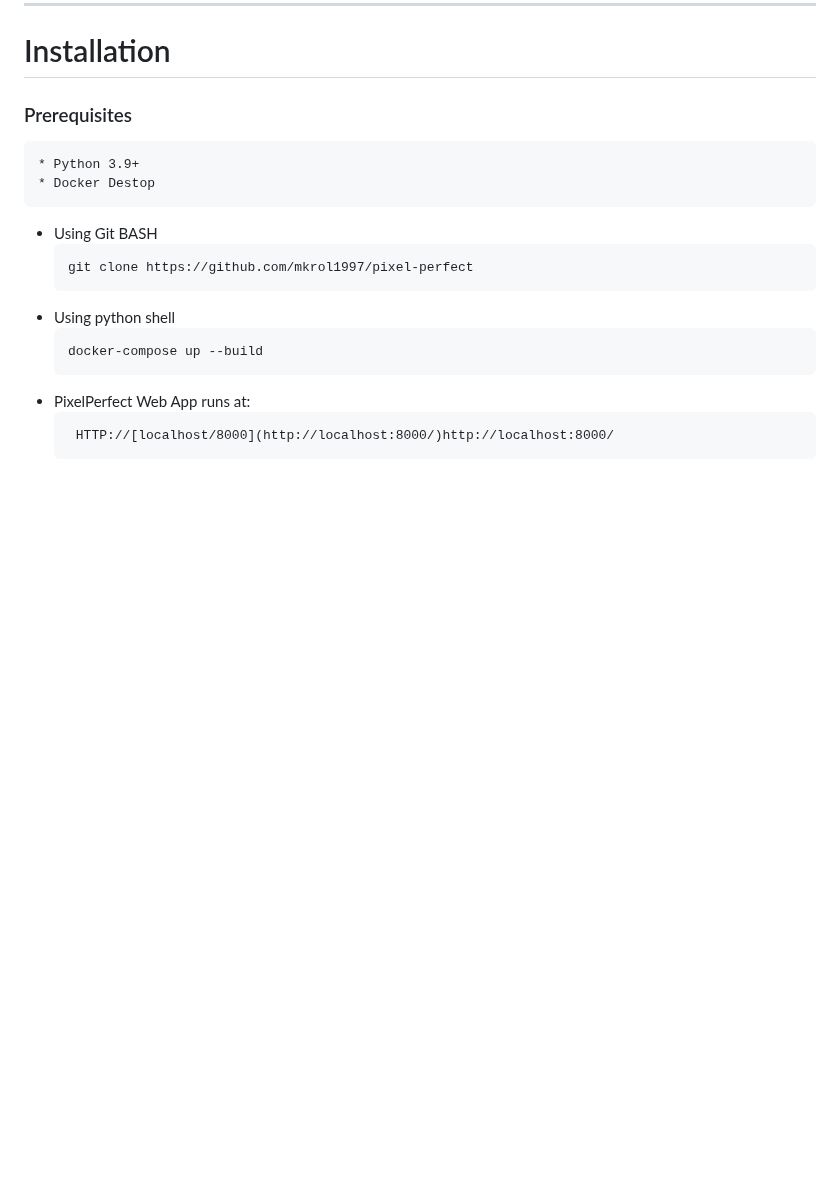
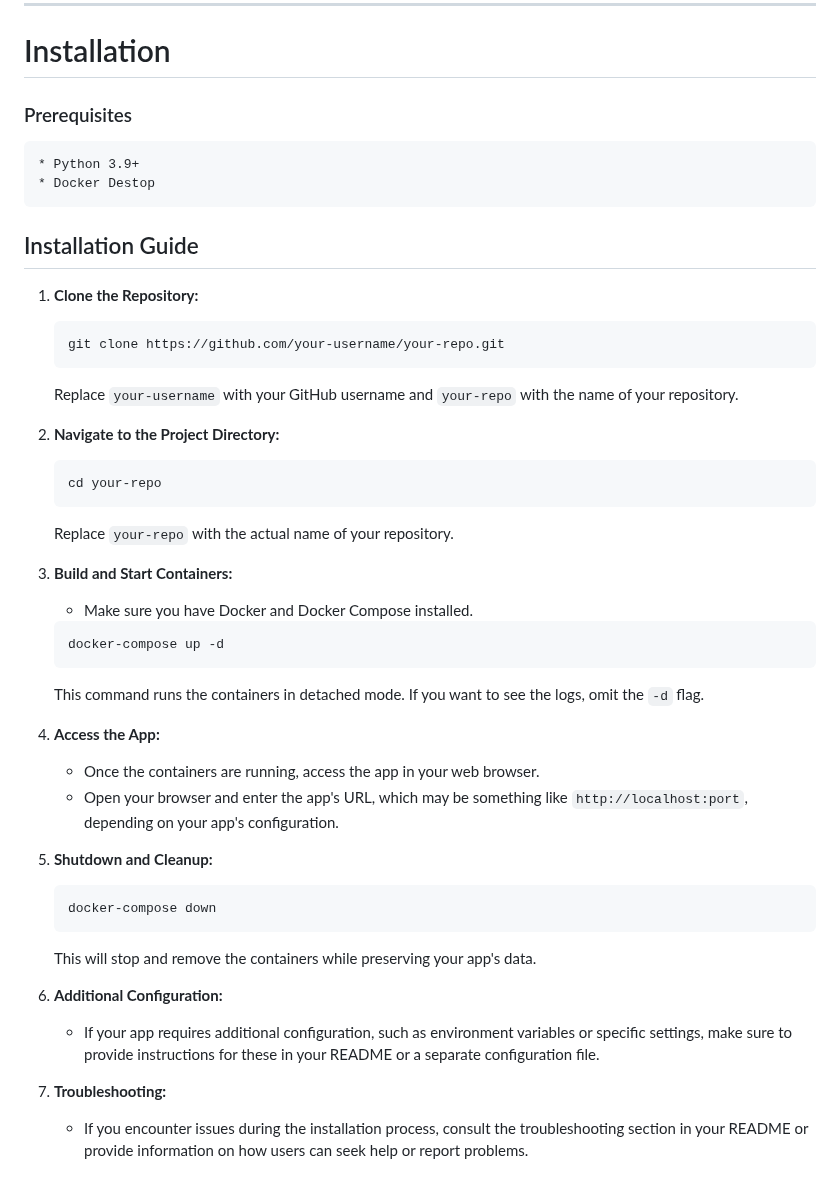
Before and after one commit to mkrol1997/PixelPerfect, a Markdown page: README.md, the part around the change. GitHub-like rendering; blank space fills up the shorter version.

````diff
--- a/README.md
+++ b/README.md
@@ -67,15 +67,51 @@ ________
     * Python 3.9+
     * Docker Destop
 
-- Using Git BASH
+## Installation Guide
+
+1. **Clone the Repository:**
+
     ```bash
-    git clone https://github.com/mkrol1997/pixel-perfect
+    git clone https://github.com/your-username/your-repo.git
     ```
-- Using python shell
+
+    Replace `your-username` with your GitHub username and `your-repo` with the name of your repository.
+
+2. **Navigate to the Project Directory:**
+
     ```bash
-    docker-compose up --build
+    cd your-repo
     ```
-- PixelPerfect Web App runs at:
-  ```
-   HTTP://[localhost/8000](http://localhost:8000/)http://localhost:8000/
-  ```
+
+    Replace `your-repo` with the actual name of your repository.
+
+3. **Build and Start Containers:**
+
+    - Make sure you have Docker and Docker Compose installed.
+
+    ```bash
+    docker-compose up -d
+    ```
+
+    This command runs the containers in detached mode. If you want to see the logs, omit the `-d` flag.
+
+4. **Access the App:**
+
+    - Once the containers are running, access the app in your web browser.
+    - Open your browser and enter the app's URL, which may be something like `http://localhost:port`, depending on your app's configuration.
+
+5. **Shutdown and Cleanup:**
+
+    ```bash
+    docker-compose down
+    ```
+
+    This will stop and remove the containers while preserving your app's data.
+
+6. **Additional Configuration:**
+
+    - If your app requires additional configuration, such as environment variables or specific settings, make sure to provide instructions for these in your README or a separate configuration file.
+
+7. **Troubleshooting:**
+
+    - If you encounter issues during the installation process, consult the troubleshooting section in your README or provide information on how users can seek help or report problems.
````
